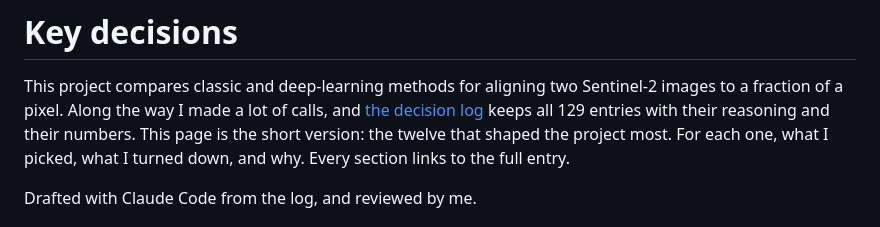
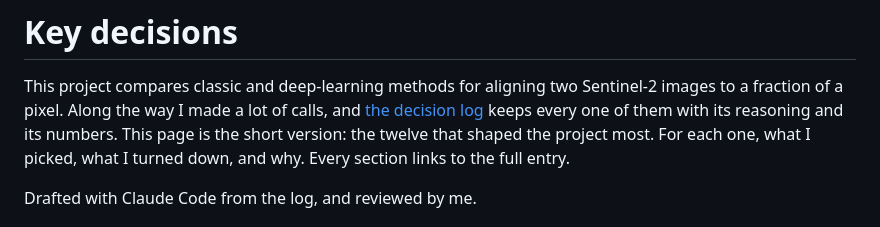
Before and after one commit to esamoun/ai-satellite-image-registration, a Markdown page: docs/key-decisions.md, the part around the change. Rendered like a GitHub page.

Commit message:
Drop the stale count of 129 entries from key-decisions.md, and close ticket 07

```diff
--- a/docs/key-decisions.md
+++ b/docs/key-decisions.md
@@ -2,8 +2,8 @@
 
 This project compares classic and deep-learning methods for aligning two
 Sentinel-2 images to a fraction of a pixel. Along the way I made a lot of
-calls, and [the decision log](decisions.md) keeps all 129 entries with their
-reasoning and their numbers. This page is the short version: the twelve that
+calls, and [the decision log](decisions.md) keeps every one of them with its
+reasoning and its numbers. This page is the short version: the twelve that
 shaped the project most. For each one, what I picked, what I turned down, and
 why. Every section links to the full entry.
 
```
